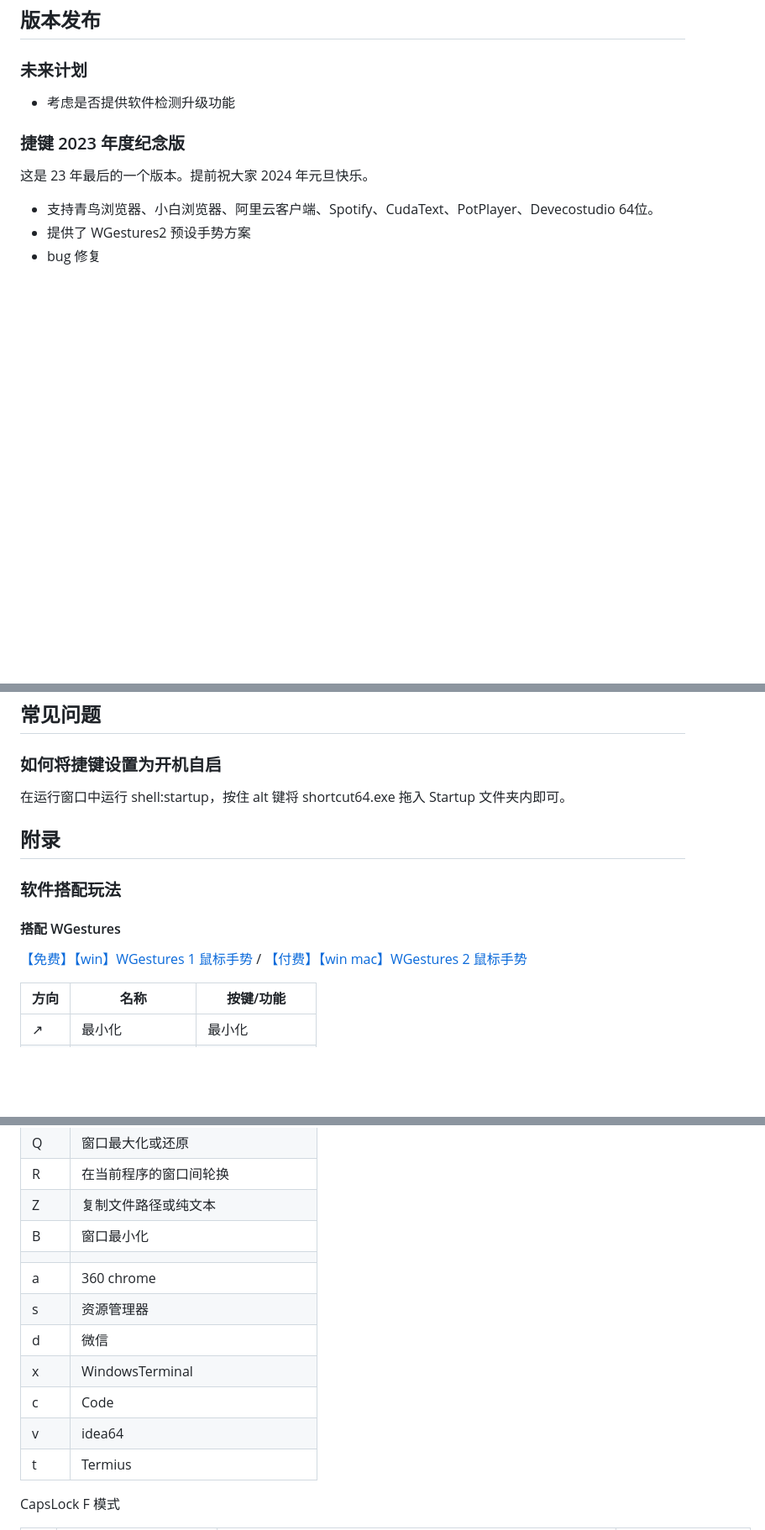
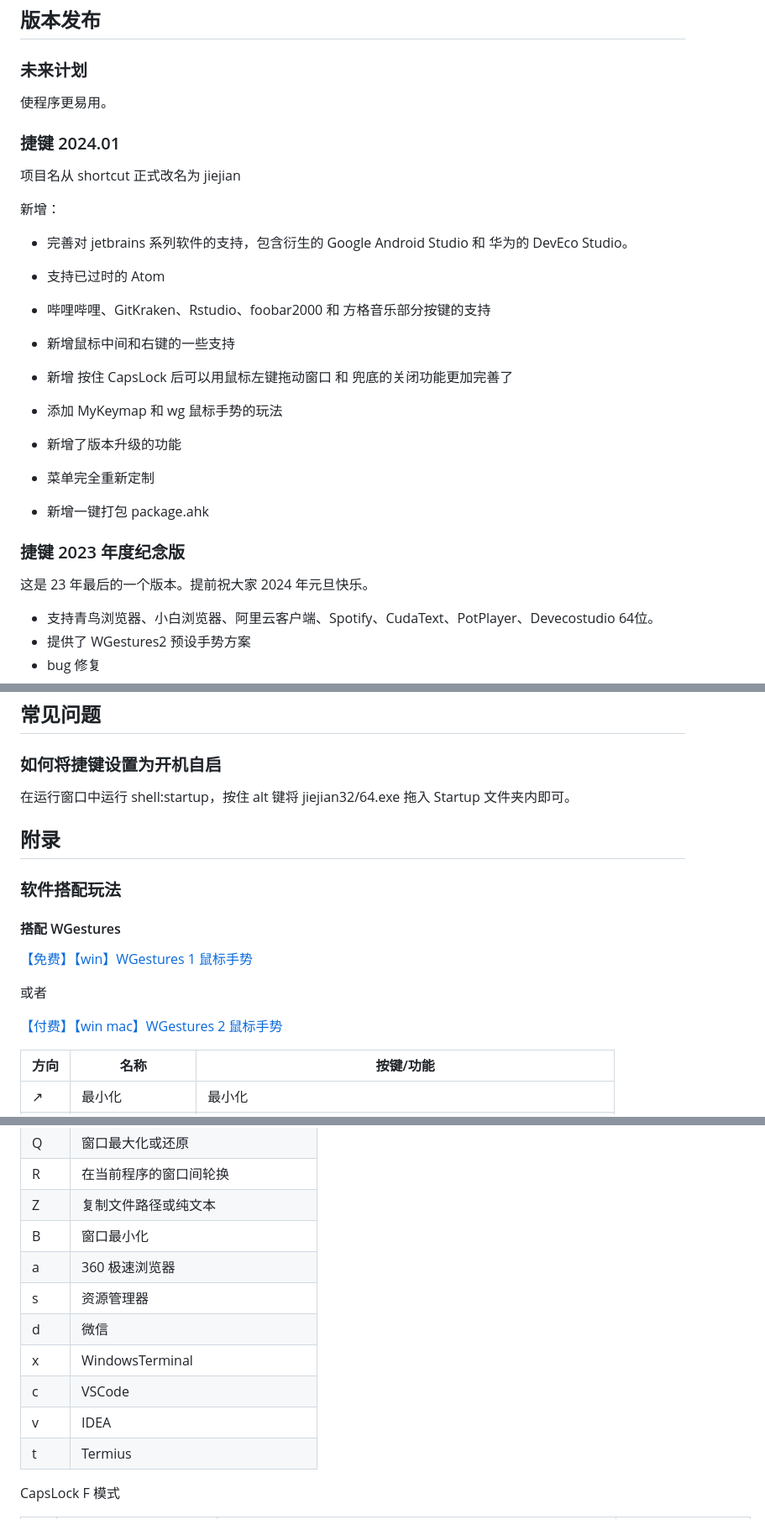
Before and after one commit to acc8226/jiejian, a Markdown page: README.md, 3 parts joined by grey strips. Shown at 84% size. Rendered like a GitHub page; blank space fills up the shorter version.

Commit message:
README.md 完善构建说明

```diff
--- a/README.md
+++ b/README.md
@@ -209,7 +209,24 @@ B列（标识符）为必须项。其余皆为可选项。只需填写需要变
 
 ### 未来计划
 
-* 考虑是否提供软件检测升级功能
+使程序更易用。
+
+### 捷键 2024.01
+
+项目名从 shortcut 正式改名为 jiejian
+
+新增：
+
+* 完善对 jetbrains 系列软件的支持，包含衍生的 Google Android Studio 和 华为的 DevEco Studio。
+* 支持已过时的 Atom
+* 哔哩哔哩、GitKraken、Rstudio、foobar2000 和 方格音乐部分按键的支持
+* 新增鼠标中间和右键的一些支持
+* 新增 按住 CapsLock 后可以用鼠标左键拖动窗口 和 兜底的关闭功能更加完善了
+
+* 添加 MyKeymap 和 wg 鼠标手势的玩法
+* 新增了版本升级的功能
+* 菜单完全重新定制
+* 新增一键打包 package.ahk
 
 ### 捷键 2023 年度纪念版
 
@@ -302,7 +319,7 @@ B列（标识符）为必须项。其余皆为可选项。只需填写需要变
 
 ### 如何将捷键设置为开机自启
 
-在运行窗口中运行 shell:startup，按住 alt 键将 shortcut64.exe 拖入 Startup 文件夹内即可。
+在运行窗口中运行 shell:startup，按住 alt 键将 jiejian32/64.exe 拖入 Startup 文件夹内即可。
 
 ## 附录
 
@@ -310,7 +327,11 @@ B列（标识符）为必须项。其余皆为可选项。只需填写需要变
 
 #### 搭配 WGestures
 
-[【免费】【win】WGestures 1 鼠标手势](https://www.yingdev.com/projects/wgestures) / [【付费】【win mac】WGestures 2 鼠标手势](https://www.yingdev.com/projects/wgestures2)
+[【免费】【win】WGestures 1 鼠标手势](https://www.yingdev.com/projects/wgestures)
+
+或者
+
+ [【付费】【win mac】WGestures 2 鼠标手势](https://www.yingdev.com/projects/wgestures2)
 
 | 方向 | 名称 | 按键/功能 |
 | ----  | ---- | ---- |
@@ -340,13 +365,12 @@ CapsLock 模式
 | R | 在当前程序的窗口间轮换 |
 | Z | 复制文件路径或纯文本 |
 | B | 窗口最小化 |
-| | |
-| a | 360 chrome |
+| a | 360 极速浏览器 |
 | s | 资源管理器 |
 | d | 微信 |
 | x | WindowsTerminal |
-| c | Code |
-| v | idea64 |
+| c | VSCode |
+| v | IDEA |
 | t | Termius |
 
 CapsLock F 模式
```
Also changed, not shown: other parts of README.md (+21 -3 lines).
